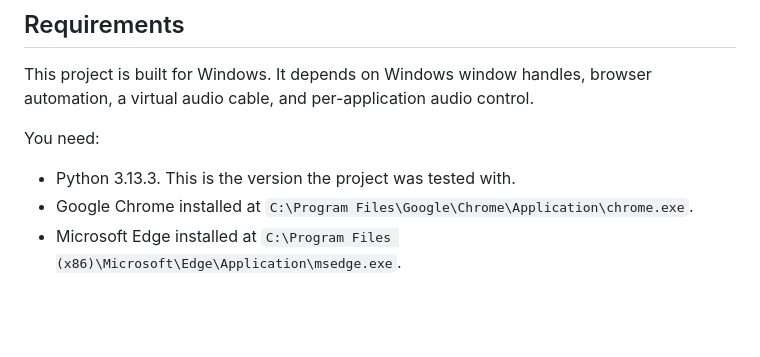
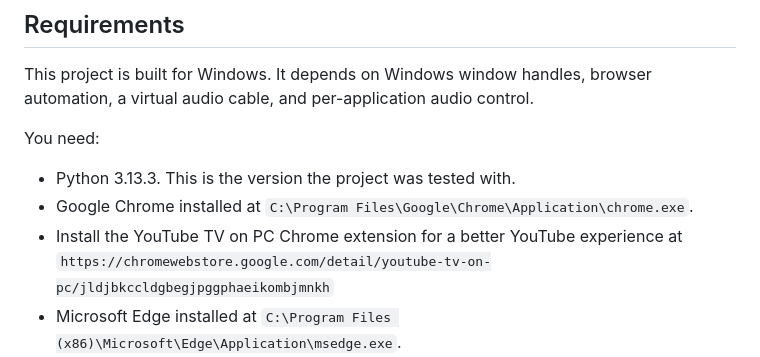
Before and after one commit to Dylan-Been/TV-Advertising-Switch-TAS-, a Markdown page: README.md, the part around the change. Drawn GitHub-style; blank space fills up the shorter version.

Commit message:
Update README with YouTube TV extension details
Added information about the YouTube TV Chrome extension for improved experience.

```diff
--- a/README.md
+++ b/README.md
@@ -26,6 +26,7 @@ You need:
 
 - Python 3.13.3. This is the version the project was tested with.
 - Google Chrome installed at `C:\Program Files\Google\Chrome\Application\chrome.exe`.
+- Install the YouTube TV on PC Chrome extension for a better YouTube experience at `https://chromewebstore.google.com/detail/youtube-tv-on-pc/jldjbkccldgbegjpggphaeikombjmnkh`
 - Microsoft Edge installed at `C:\Program Files (x86)\Microsoft\Edge\Application\msedge.exe`.
 - VB-CABLE installed so streaming-app audio can be captured by the transcription service while you still hear it through your speakers.
 - The Dutch Vosk model folder `models/vosk-model-small-nl-0.22`.
```
